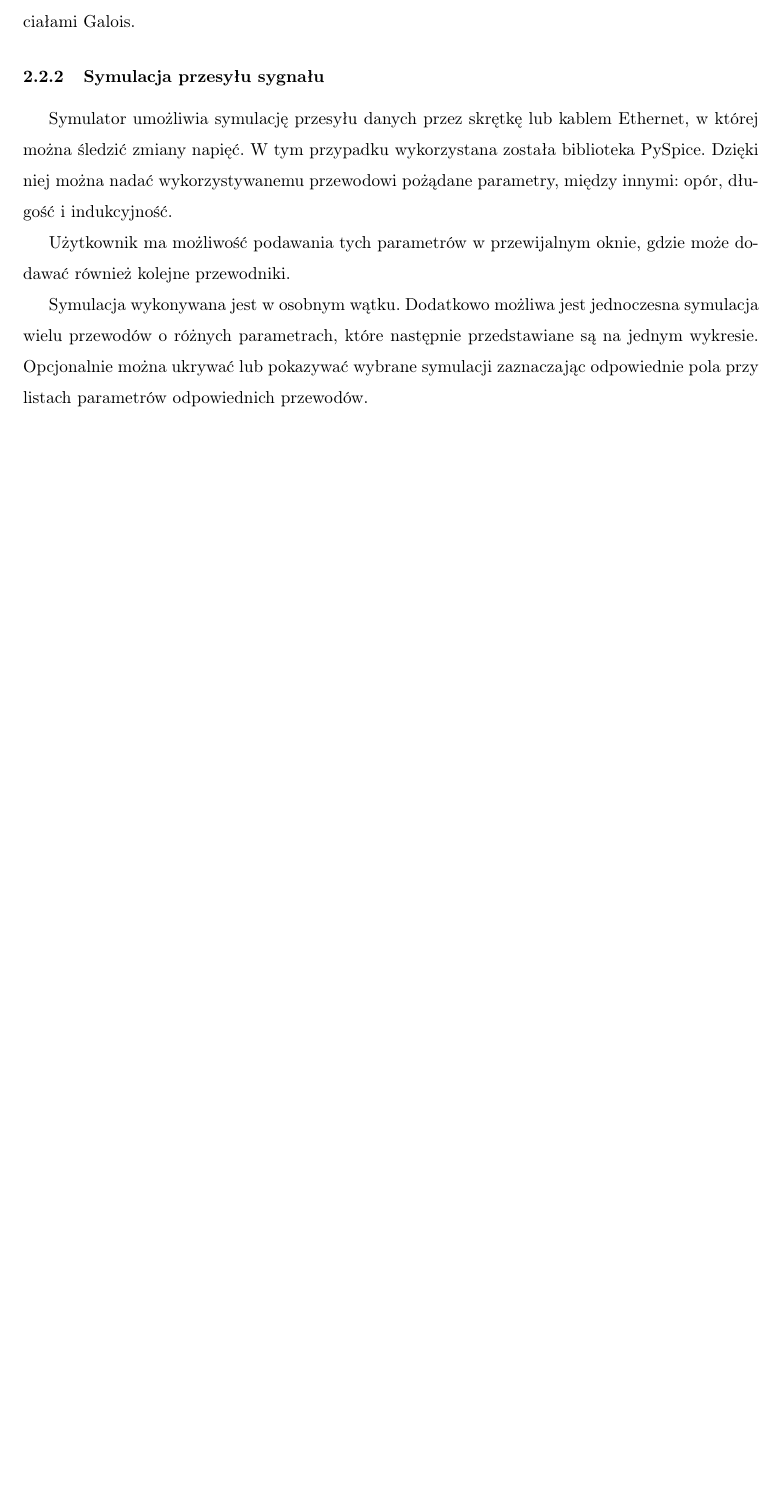
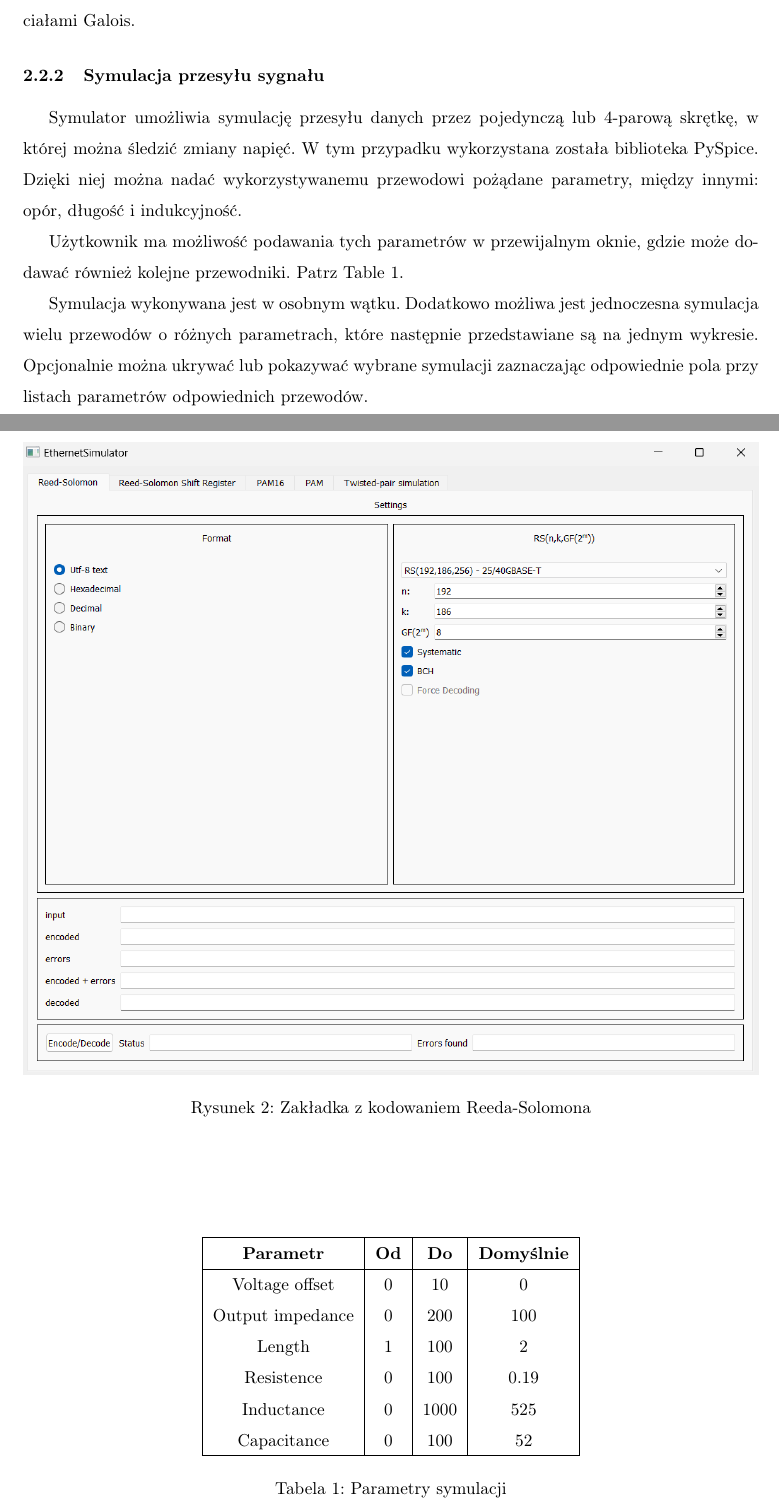
Before and after one commit to iwanicki92/Ethernet-physical-layer-simulator, a LaTeX thesis (docs/Praca.tex, which reads docs/Intro.tex): part of page 6 of 20 before the commit and two parts of pages 6 and 7 of 22 after it, the two joined at a grey line, cut so that both start at the same text, the shorter picture padded with empty space. Compiled offline with pdfLaTeX.

Commit message:
Intro updated; images and table added

```diff
--- a/docs/Intro.tex
+++ b/docs/Intro.tex
@@ -46,9 +53,34 @@ Główną ideą kodowania korekcyjnego Reed-Solomona jest dodawanie nadmiarowych
 
 W symulatorze kodowanie i dekodowanie wykorzytuje metody klasy ReedSolomon udostępnionej w bibliotece galois. Jest ona rozszerzeniem, dodającym operacje na ciałach skończonych, innej popularnej biblioteki języka Python - NumPy. Jej nazwa pochodzi od nazwiska francuskiego matematyka Évariste Galois, który zasłynął badaniami ciał skończonych, które nazywane są również ciałami Galois.
 
+\begin{figure}[ht]
+    \centering
+    \includegraphics[width=\textwidth]{images/rs.png}
+    \caption{Zakładka z kodowaniem Reeda-Solomona}
+    \label{fig:rs_image}
+\end{figure}
+
 \subsubsection{Symulacja przesyłu sygnału}
-Symulator umożliwia symulację przesyłu danych przez skrętkę lub kablem Ethernet, w której można śledzić zmiany napięć. W tym przypadku wykorzystana została biblioteka PySpice. Dzięki niej można nadać wykorzystywanemu przewodowi pożądane parametry, między innymi: opór, długość i indukcyjność.
+Symulator umożliwia symulację przesyłu danych przez pojedynczą lub 4-parową skrętkę, w której można śledzić zmiany napięć. W tym przypadku wykorzystana została biblioteka PySpice. Dzięki niej można nadać wykorzystywanemu przewodowi pożądane parametry, między innymi: opór, długość i indukcyjność.
 
-Użytkownik ma możliwość podawania tych parametrów w przewijalnym oknie, gdzie może dodawać również kolejne przewodniki.
+Użytkownik ma możliwość podawania tych parametrów w przewijalnym oknie, gdzie może dodawać również kolejne przewodniki. Patrz Table~\ref{tab:parametry}.
+
+\begin{table}[ht]
+    \centering
+    \begin{tabular}{|c|c|c|c|}
+        \hline
+        \textbf{Parametr} & \textbf{Od} & \textbf{Do} & \textbf{Domyślnie} \\
+        \hline
+        Voltage offset & 0 & 10 & 0 \\
+        Output impedance & 0 & 200 & 100 \\
+        Length & 1 & 100 & 2 \\
+        Resistence & 0 & 100 & 0.19 \\
+        Inductance & 0 & 1000 & 525 \\
+        Capacitance & 0 & 100 & 52 \\
+        \hline
+    \end{tabular}
+    \caption{Parametry symulacji}
+    \label{tab:parametry}
+\end{table}
 
 Symulacja wykonywana jest w osobnym wątku. Dodatkowo możliwa jest jednoczesna symulacja wielu przewodów o różnych parametrach, które następnie przedstawiane są na jednym wykresie. Opcjonalnie można ukrywać lub pokazywać wybrane symulacji zaznaczając odpowiednie pola przy listach parametrów odpowiednich przewodów.
```
Also changed, not shown: docs/images/rs.png (added), docs/images/sim.png (added), docs/images/zakladki.png (added), docs/Intro.tex (18 more changed lines).
